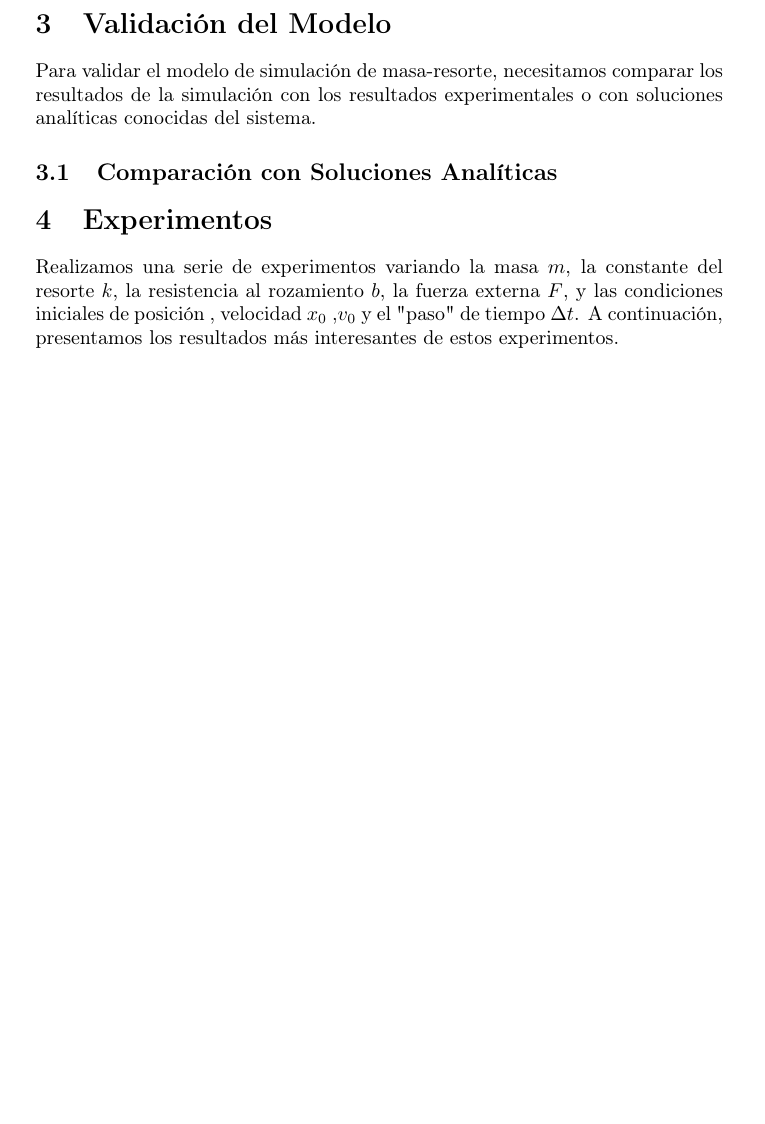
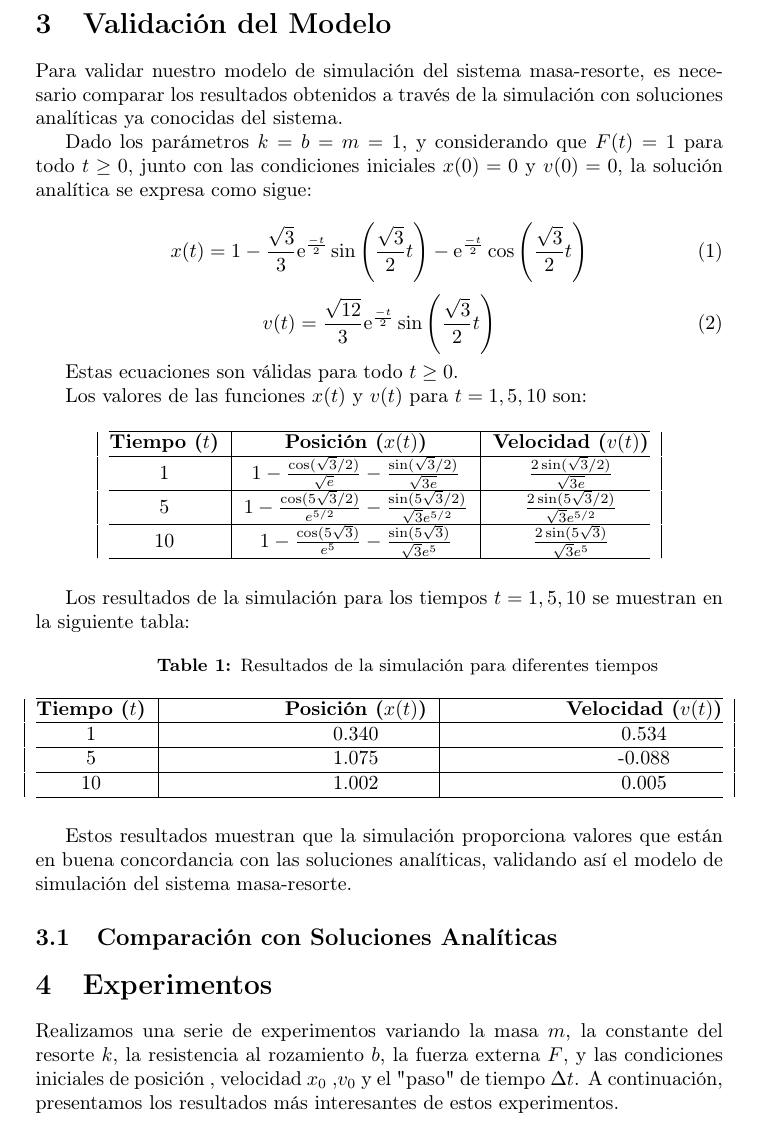
Before and after one commit to LucioMansilla/mass_spring, a LaTeX document (tex/report.tex): part of page 2 of 9 before the commit and part of page 2 of 10 after it, cut so that both start at the same text, the shorter picture padded with empty space. Compiled offline with pdfLaTeX.

```diff
--- a/tex/report.tex
+++ b/tex/report.tex
@@ -66,9 +66,68 @@
 \end{align*}
 
 \section{Validación del Modelo}
-Para validar el modelo de simulación de masa-resorte, necesitamos comparar los resultados de la simulación con los resultados experimentales o con soluciones analíticas conocidas del sistema.
+Para validar nuestro modelo de simulación del sistema masa-resorte, es necesario comparar los resultados obtenidos a través de la simulación con soluciones analíticas ya conocidas del sistema.
+
+Dado los parámetros $k = b = m = 1$, y considerando que $F(t) = 1$ para todo $t \geq 0$, junto con las condiciones iniciales $x(0) = 0$ y $v(0) = 0$, la solución analítica se expresa como sigue:
+
+\begin{equation}
+x(t) = 1 - \frac{\sqrt{3}}{3} \mathrm{e}^{\frac{-t}{2}}\sin\left(\frac{\sqrt{3}}{2}t\right)-\mathrm{e}^{\frac{-t}{2}}\cos\left(\frac{\sqrt{3}}{2}t\right)
+\end{equation}
+
+\begin{equation}
+v(t) = \frac{\sqrt{12}}{3} \mathrm{e}^{\frac{-t}{2}}\sin\left(\frac{\sqrt{3}}{2}t\right)
+\end{equation}
+
+Estas ecuaciones son válidas para todo $t \geq 0$.
+
+Los valores de las funciones \(x(t)\) y \(v(t)\) para \(t = 1, 5, 10\) son:
+
+\begin{table}[H]
+    \centering
+    \begin{tabular}{|c|c|c|}
+    \hline
+    \textbf{Tiempo ($t$)} & \textbf{Posición ($x(t)$)} & \textbf{Velocidad ($v(t)$)} \\
+    \hline
+    1 & \(1 - \frac{\cos(\sqrt{3}/2)}{\sqrt{e}} - \frac{\sin(\sqrt{3}/2)}{\sqrt{3e}}\) & \(\frac{2\sin(\sqrt{3}/2)}{\sqrt{3e}}\) \\
+    \hline
+    5 & \(1 - \frac{\cos(5\sqrt{3}/2)}{e^{5/2}} - \frac{\sin(5\sqrt{3}/2)}{\sqrt{3}e^{5/2}}\) & \(\frac{2\sin(5\sqrt{3}/2)}{\sqrt{3}e^{5/2}}\) \\
+    \hline
+    10 & \(1 - \frac{\cos(5\sqrt{3})}{e^5} - \frac{\sin(5\sqrt{3})}{\sqrt{3}e^5}\) & \(\frac{2\sin(5\sqrt{3})}{\sqrt{3}e^5}\) \\
+    \hline
+    \end{tabular}
+\end{table}
+
+Los resultados de la simulación para los tiempos \(t = 1, 5, 10\) se muestran en la siguiente tabla:
+
+\captionsetup[table]{
+  font=small,
+  labelfont=bf,
+  margin={1cm, 0cm}
+}
+
+\begin{table}[H]
+    \caption{Resultados de la simulación para diferentes tiempos}
+    \label{tab:time_x_v}
+    \centering
+    \begin{tabular*}{\textwidth}{@{\extracolsep{\fill}}|c|c|c|}
+    \hline
+    \textbf{Tiempo ($t$)} & \textbf{Posición ($x(t)$)} & \textbf{Velocidad ($v(t)$)} \\
+    \hline
+    1 & 0.340 & 0.534 \\
+    \hline
+    5 & 1.075 & -0.088 \\
+    \hline
+    10 & 1.002 & 0.005 \\
+    \hline
+    \end{tabular*}
+\end{table}
+
+Estos resultados muestran que la simulación proporciona valores que están en buena concordancia con las soluciones analíticas, validando así el modelo de simulación del sistema masa-resorte.
+
 
 \subsection{Comparación con Soluciones Analíticas}
+
+
 % La ecuación diferencial que describe un sistema masa-resorte sin amortiguamiento es una ecuación bien conocida cuya solución es una función sinusoidal o cosinusoidal. Si incluimos el amortiguamiento, la solución se convierte en una exponencial amortiguada multiplicada por una sinusoidal o cosinusoidal. Podemos comparar los resultados de nuestra simulación con estas soluciones analíticas para verificar que nuestro modelo esté funcionando correctamente.
 
 
```
Also changed, not shown: datos.txt (+9 -0 lines), README.md, tex/report.pdf, 7 other files.
